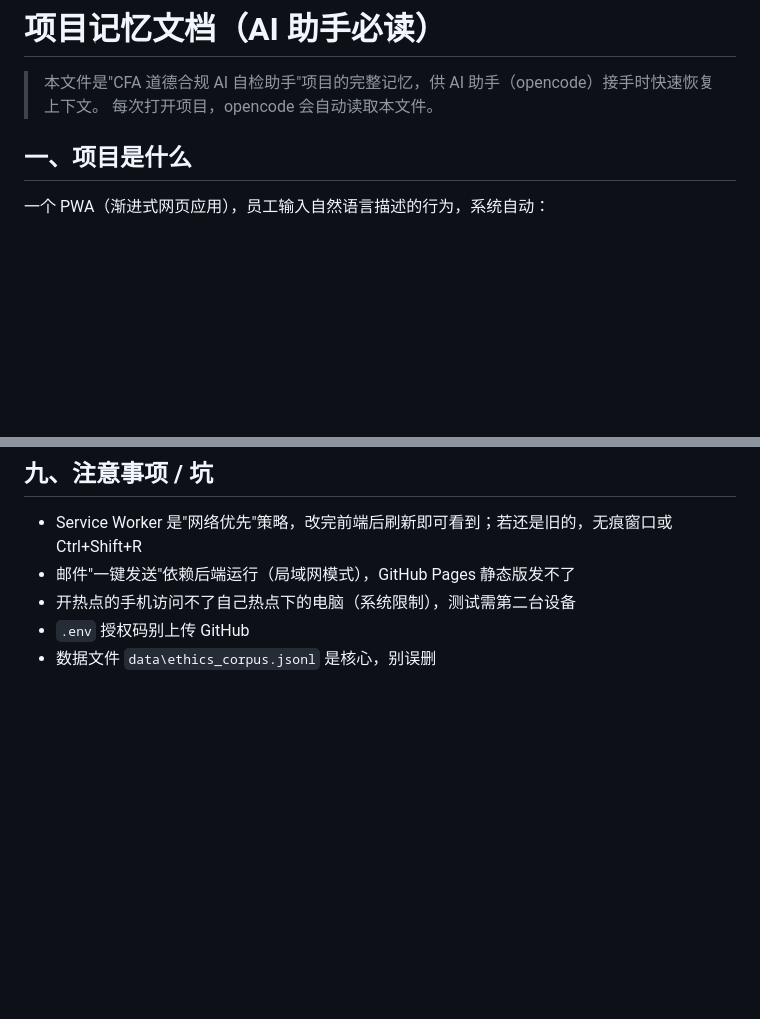
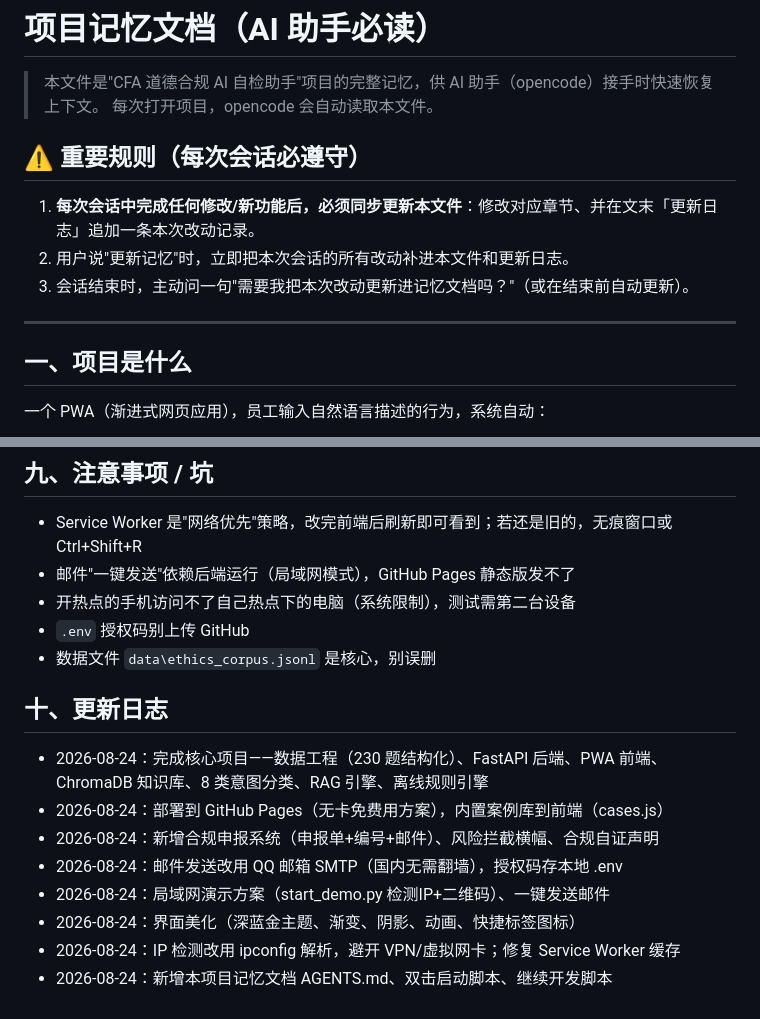
Before and after one commit to JackMA-SYSU/cfa-compliance-assistant, a Markdown page: AGENTS.md, 2 parts joined by grey strips. GitHub-like rendering; blank space fills up the shorter version.

Commit message:
docs: 记忆文档增加自动更新规则和更新日志

```diff
--- a/AGENTS.md
+++ b/AGENTS.md
@@ -2,6 +2,14 @@
 
 > 本文件是"CFA 道德合规 AI 自检助手"项目的完整记忆，供 AI 助手（opencode）接手时快速恢复上下文。
 > 每次打开项目，opencode 会自动读取本文件。
+
+## ⚠️ 重要规则（每次会话必遵守）
+
+1. **每次会话中完成任何修改/新功能后，必须同步更新本文件**：修改对应章节、并在文末「更新日志」追加一条本次改动记录。
+2. 用户说"更新记忆"时，立即把本次会话的所有改动补进本文件和更新日志。
+3. 会话结束时，主动问一句"需要我把本次改动更新进记忆文档吗？"（或在结束前自动更新）。
+
+---
 
 ## 一、项目是什么
 
@@ -128,3 +136,14 @@ git add . ; git commit -m "说明" ; git push
 - 开热点的手机访问不了自己热点下的电脑（系统限制），测试需第二台设备
 - `.env` 授权码别上传 GitHub
 - 数据文件 `data\ethics_corpus.jsonl` 是核心，别误删
+
+## 十、更新日志
+
+- 2026-08-24：完成核心项目——数据工程（230 题结构化）、FastAPI 后端、PWA 前端、ChromaDB 知识库、8 类意图分类、RAG 引擎、离线规则引擎
+- 2026-08-24：部署到 GitHub Pages（无卡免费用方案），内置案例库到前端（cases.js）
+- 2026-08-24：新增合规申报系统（申报单+编号+邮件）、风险拦截横幅、合规自证声明
+- 2026-08-24：邮件发送改用 QQ 邮箱 SMTP（国内无需翻墙），授权码存本地 .env
+- 2026-08-24：局域网演示方案（start_demo.py 检测IP+二维码）、一键发送邮件
+- 2026-08-24：界面美化（深蓝金主题、渐变、阴影、动画、快捷标签图标）
+- 2026-08-24：IP 检测改用 ipconfig 解析，避开 VPN/虚拟网卡；修复 Service Worker 缓存
+- 2026-08-24：新增本项目记忆文档 AGENTS.md、双击启动脚本、继续开发脚本
```
